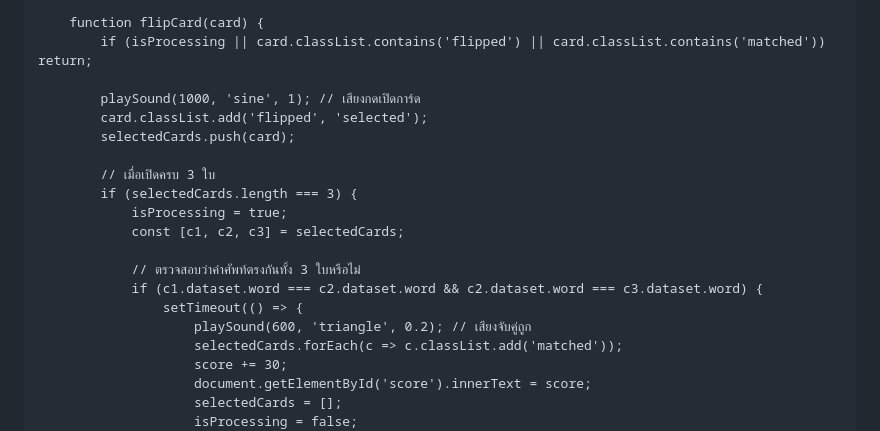
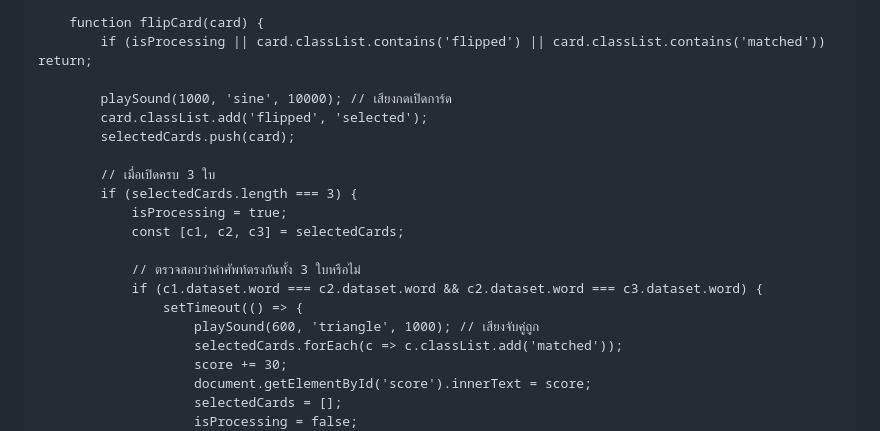
Before and after one commit to autar198787-byte/-3-, a Markdown page: README.md, the part around the change. Drawn GitHub-style.

```diff
--- a/README.md
+++ b/README.md
@@ -277,7 +277,7 @@
         function flipCard(card) {
             if (isProcessing || card.classList.contains('flipped') || card.classList.contains('matched')) return;
 
-            playSound(1000, 'sine', 1); // เสียงกดเปิดการ์ด
+            playSound(1000, 'sine', 10000); // เสียงกดเปิดการ์ด
             card.classList.add('flipped', 'selected');
             selectedCards.push(card);
 
@@ -289,7 +289,7 @@
                 // ตรวจสอบว่าคำศัพท์ตรงกันทั้ง 3 ใบหรือไม่
                 if (c1.dataset.word === c2.dataset.word && c2.dataset.word === c3.dataset.word) {
                     setTimeout(() => {
-                        playSound(600, 'triangle', 0.2); // เสียงจับคู่ถูก
+                        playSound(600, 'triangle', 1000); // เสียงจับคู่ถูก
                         selectedCards.forEach(c => c.classList.add('matched'));
                         score += 30;
                         document.getElementById('score').innerText = score;
```
